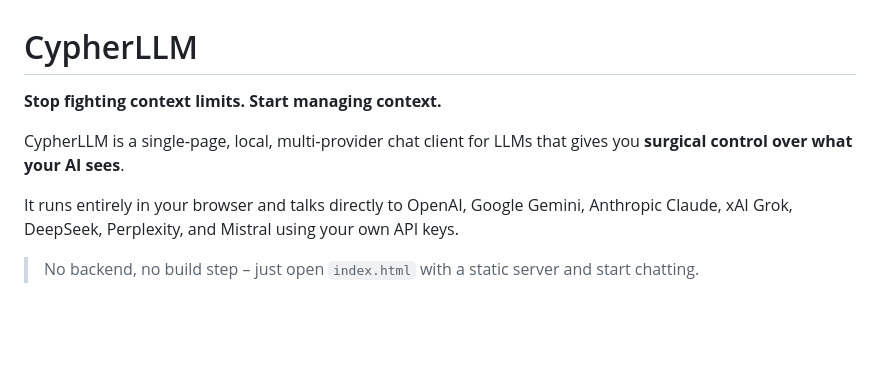
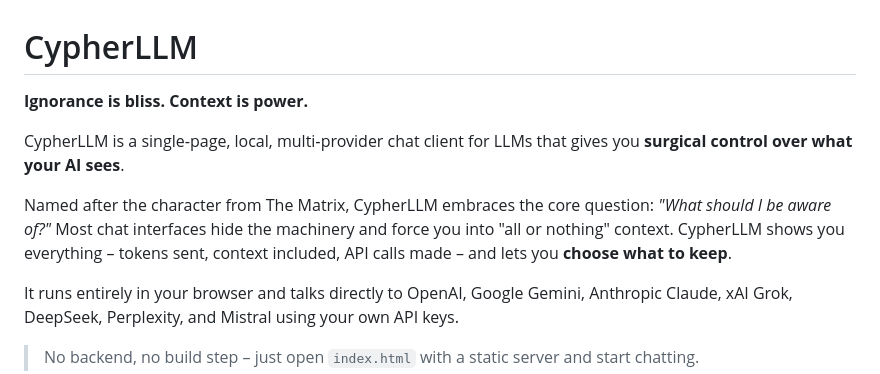
Before and after one commit to HaakonEidemHaakstad/CypherLLM, a Markdown page: README.md, the part around the change. Drawn GitHub-style; blank space fills up the shorter version.

Commit message:
Revise README with new tagline and description
Updated the tagline and added context about the application.

```diff
--- a/README.md
+++ b/README.md
@@ -1,8 +1,10 @@
 # CypherLLM
 
-**Stop fighting context limits. Start managing context.**
+**Ignorance is bliss. Context is power.**
 
 CypherLLM is a single‑page, local, multi‑provider chat client for LLMs that gives you **surgical control over what your AI sees**.
+
+Named after the character from The Matrix, CypherLLM embraces the core question: *"What should I be aware of?"* Most chat interfaces hide the machinery and force you into "all or nothing" context. CypherLLM shows you everything – tokens sent, context included, API calls made – and lets you **choose what to keep**.
 
 It runs entirely in your browser and talks directly to OpenAI, Google Gemini, Anthropic Claude, xAI Grok, DeepSeek, Perplexity, and Mistral using your own API keys.
 
```
